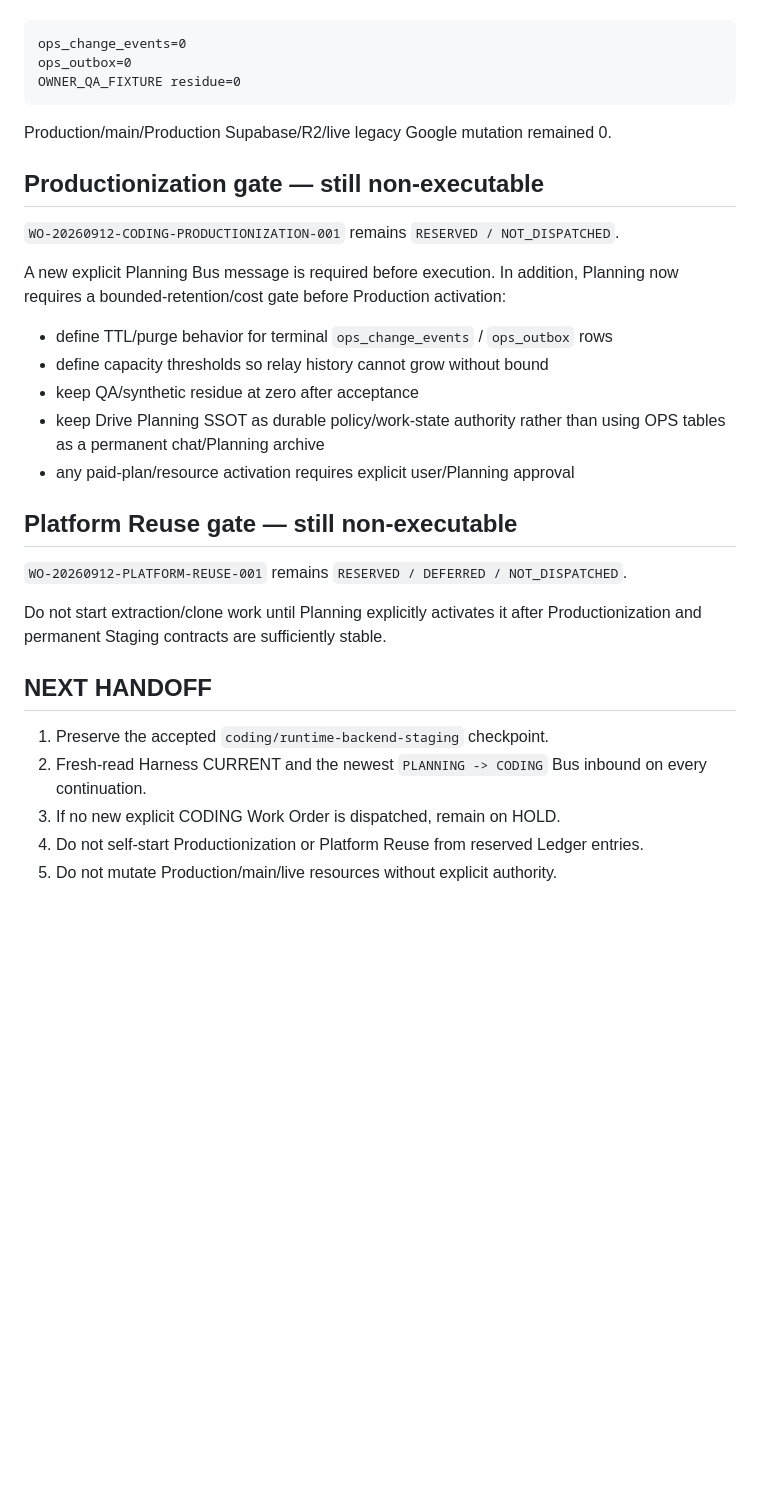
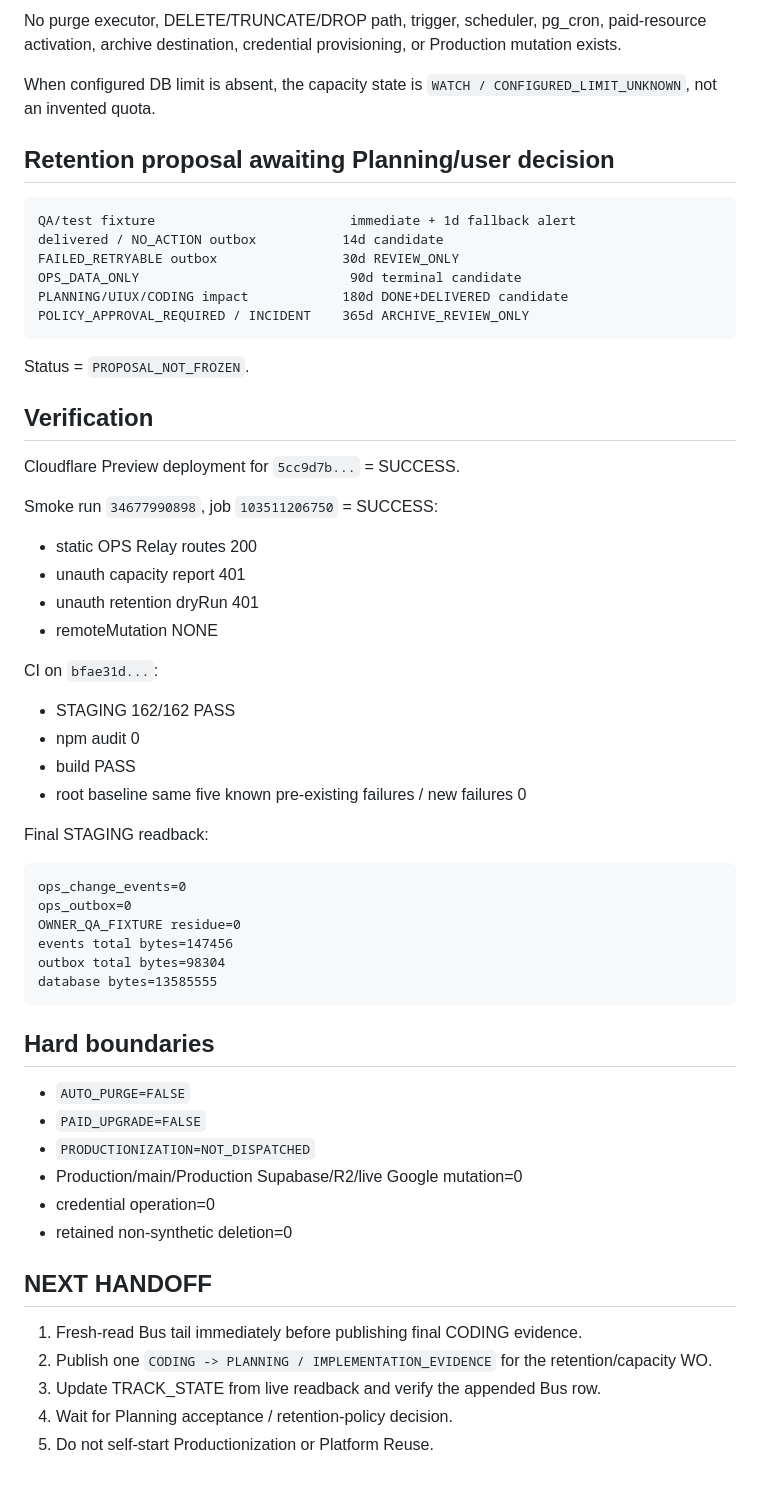
Before and after one commit to ydh1121/code1-workspace, a Markdown page: docs/coding/BATON.md, the part around one of its changes. GitHub-like rendering; blank space fills up the shorter version.

````diff
--- a/docs/coding/BATON.md
+++ b/docs/coding/BATON.md
@@ -42,34 +75,62 @@ After the user clicked the fixed cleanup action:
+No purge executor, DELETE/TRUNCATE/DROP path, trigger, scheduler, pg_cron, paid-resource activation, archive destination, credential provisioning, or Production mutation exists.
+
+When configured DB limit is absent, the capacity state is `WATCH / CONFIGURED_LIMIT_UNKNOWN`, not an invented quota.
+
+## Retention proposal awaiting Planning/user decision
+
+```text
+QA/test fixture                         immediate + 1d fallback alert
+delivered / NO_ACTION outbox           14d candidate
+FAILED_RETRYABLE outbox                30d REVIEW_ONLY
+OPS_DATA_ONLY                           90d terminal candidate
+PLANNING/UIUX/CODING impact            180d DONE+DELIVERED candidate
+POLICY_APPROVAL_REQUIRED / INCIDENT    365d ARCHIVE_REVIEW_ONLY
+```
+
+Status = `PROPOSAL_NOT_FROZEN`.
+
+## Verification
+
+Cloudflare Preview deployment for `5cc9d7b...` = SUCCESS.
+
+Smoke run `34677990898`, job `103511206750` = SUCCESS:
+
+- static OPS Relay routes 200
+- unauth capacity report 401
+- unauth retention dryRun 401
+- remoteMutation NONE
+
+CI on `bfae31d...`:
+
+- STAGING 162/162 PASS
+- npm audit 0
+- build PASS
+- root baseline same five known pre-existing failures / new failures 0
+
+Final STAGING readback:
 
 ```text
 ops_change_events=0
 ops_outbox=0
 OWNER_QA_FIXTURE residue=0
+events total bytes=147456
+outbox total bytes=98304
+database bytes=13585555
 ```
 
-Production/main/Production Supabase/R2/live legacy Google mutation remained 0.
+## Hard boundaries
 
-## Productionization gate — still non-executable
-
-`WO-20260912-CODING-PRODUCTIONIZATION-001` remains `RESERVED / NOT_DISPATCHED`.
-
-A new explicit Planning Bus message is required before execution. In addition, Planning now requires a bounded-retention/cost gate before Production activation:
-
-- define TTL/purge behavior for terminal `ops_change_events` / `ops_outbox` rows
-- define capacity thresholds so relay history cannot grow without bound
-- keep QA/synthetic residue at zero after acceptance
-- keep Drive Planning SSOT as durable policy/work-state authority rather than using OPS tables as a permanent chat/Planning archive
-- any paid-plan/resource activation requires explicit user/Planning approval
-
-## Platform Reuse gate — still non-executable
-
-`WO-20260912-PLATFORM-REUSE-001` remains `RESERVED / DEFERRED / NOT_DISPATCHED`.
-
-Do not start extraction/clone work until Planning explicitly activates it after Productionization and permanent Staging contracts are sufficiently stable.
+- `AUTO_PURGE=FALSE`
+- `PAID_UPGRADE=FALSE`
+- `PRODUCTIONIZATION=NOT_DISPATCHED`
+- Production/main/Production Supabase/R2/live Google mutation=0
+- credential operation=0
+- retained non-synthetic deletion=0
 
 ## NEXT HANDOFF
 
-1. Preserve the accepted `coding/runtime-backend-staging` checkpoint.
-2. Fresh-read Harness CURRENT and the newest `PLANNING -> CODING` Bus inbound on every continuation.
-3. If no new explicit CODING Work Order is dispatched, remain on HOLD.
-4. Do not self-start Productionization or Platform Reuse from reserved Ledger entries.
-5. Do not mutate Production/main/live resources without explicit authority.
+1. Fresh-read Bus tail immediately before publishing final CODING evidence.
+2. Publish one `CODING -> PLANNING / IMPLEMENTATION_EVIDENCE` for the retention/capacity WO.
+3. Update TRACK_STATE from live readback and verify the appended Bus row.
+4. Wait for Planning acceptance / retention-policy decision.
+5. Do not self-start Productionization or Platform Reuse.
````
Also changed, not shown: other parts of docs/coding/BATON.md (+55 -22 lines).
